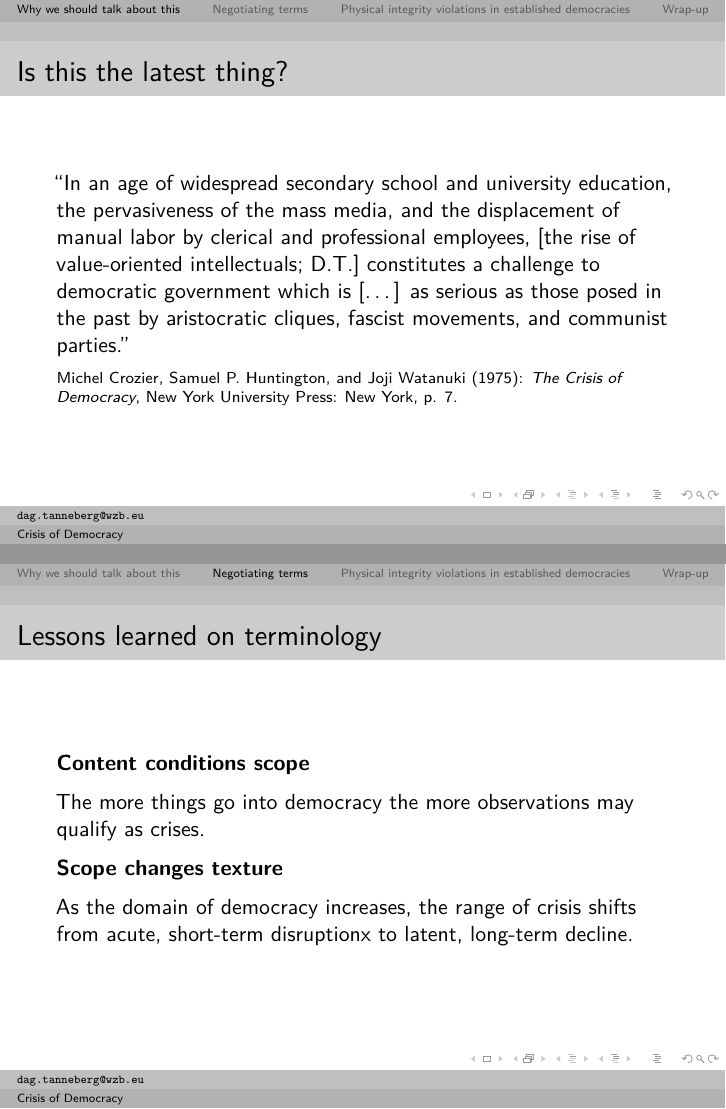
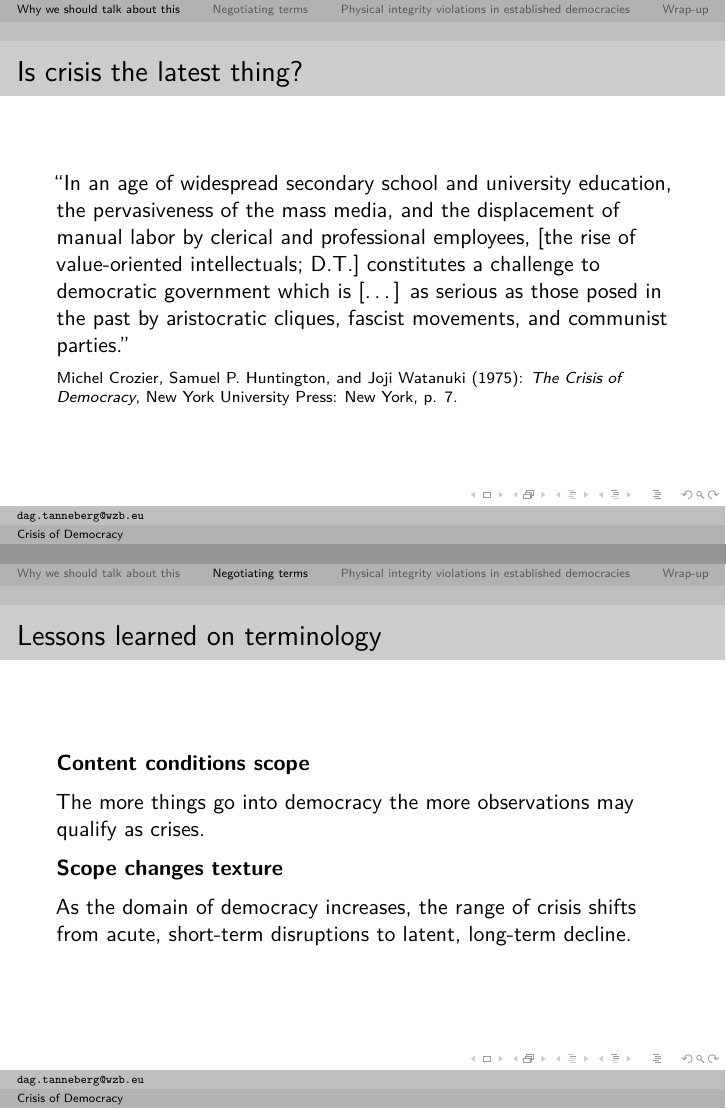
Before and after one commit to anhnguyendepocen/teaching-5, an R Markdown document (ciee/slides.Rmd): pages 4 and 8 of 15, joined at a grey line. The pictures show the output file ciee/slides.pdf that the author committed with the source.

Commit message:
Minor updates CIEE

```diff
--- a/ciee/slides.Rmd
+++ b/ciee/slides.Rmd
@@ -14,7 +14,7 @@ output:
 
 # Why we should talk about this
 
-## Is this the latest thing?
+## Is crisis the latest thing?
 
 "In an age of widespread secondary school and university
 education, the pervasiveness of the mass media, and the
@@ -56,7 +56,7 @@ qualify as crises.
 **Scope changes texture**
 
 As the domain of democracy increases, the range of crisis
-shifts from acute, short-term disruptionx to latent,
+shifts from acute, short-term disruptions to latent,
 long-term decline.
 
 # Physical integrity violations in established democracies
```
Also changed, not shown: ciee/slides.pdf, wzbLogo.png (added).
